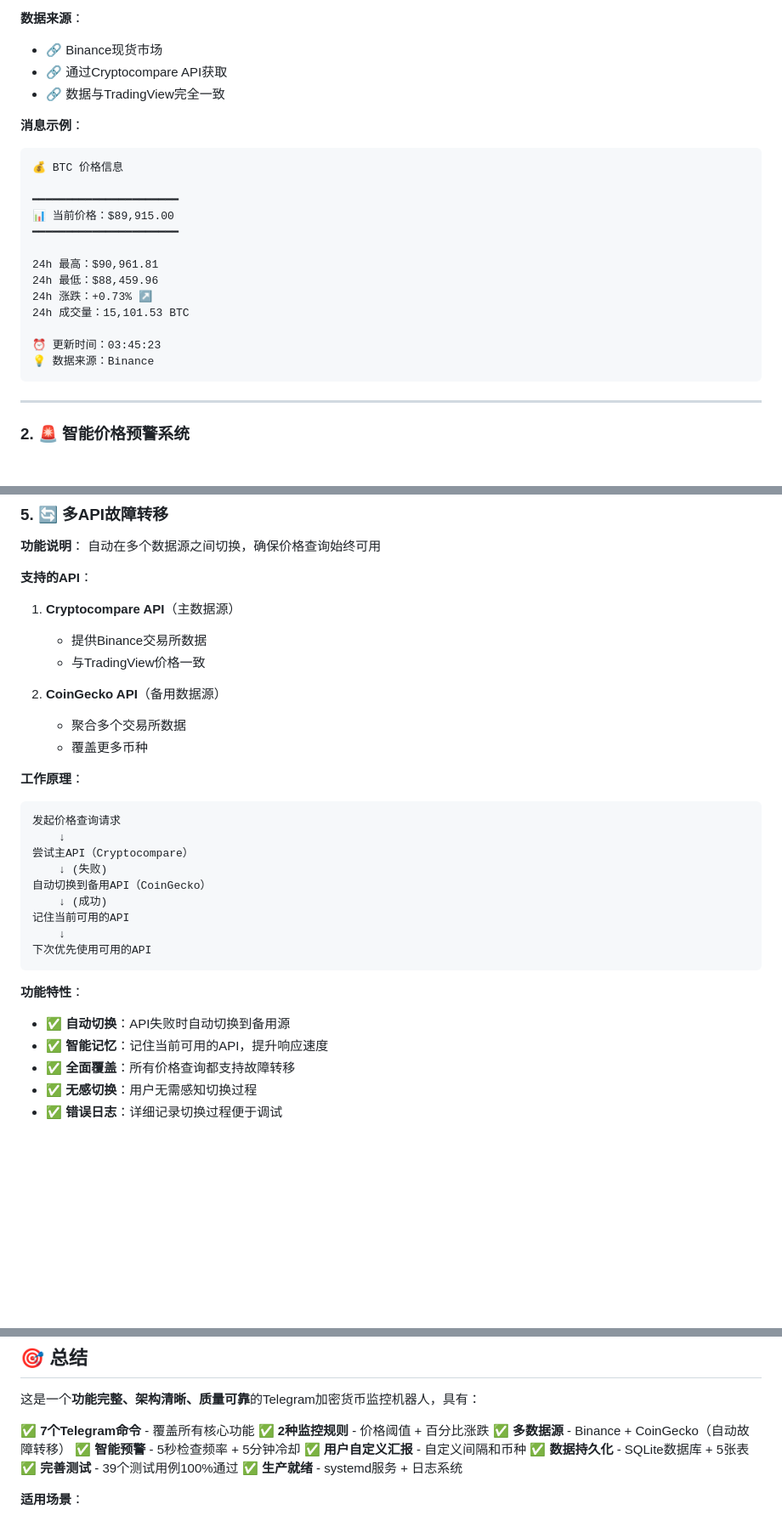
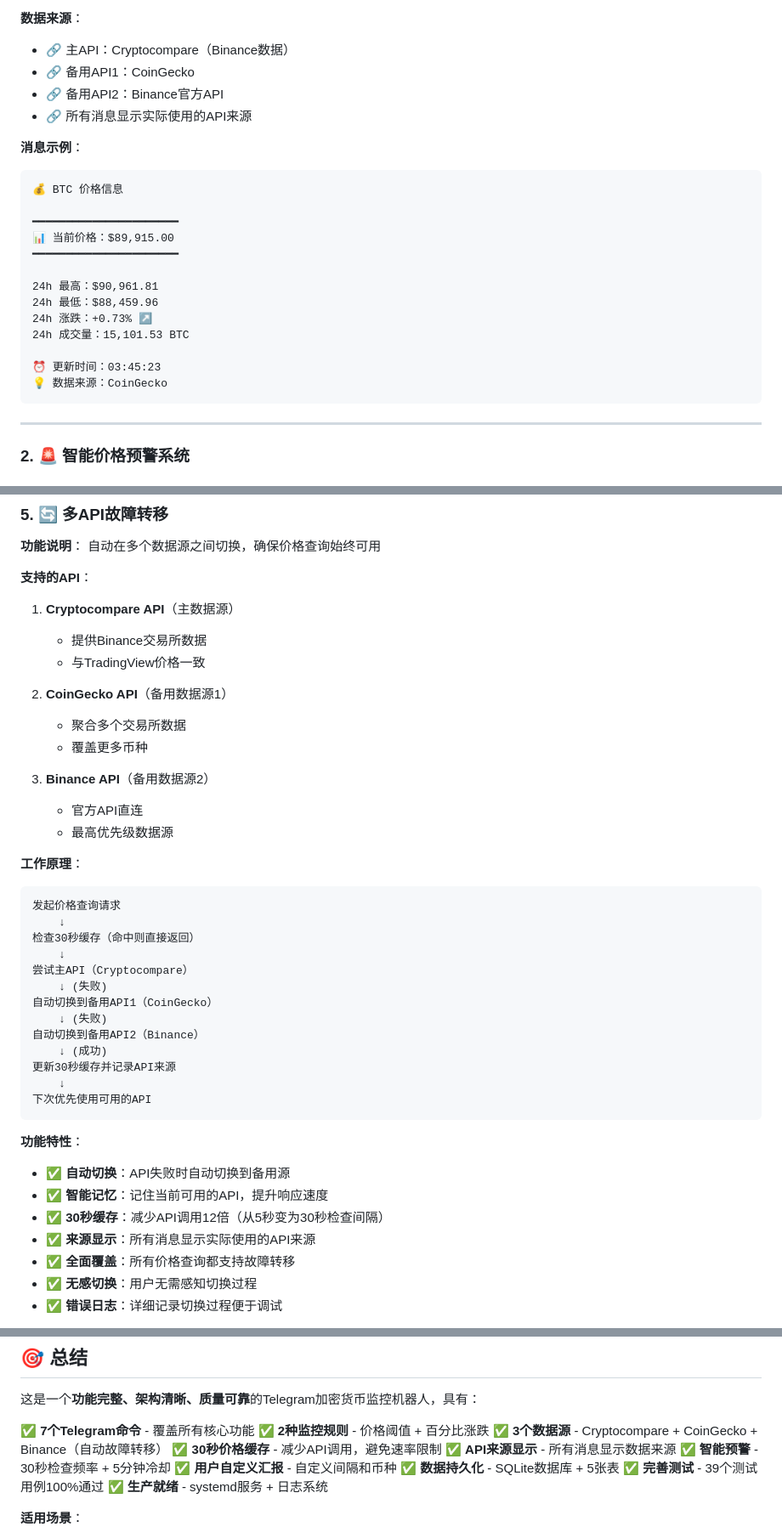
Before and after one commit to White-Lie-88896/telegram-crypto-bot, a Markdown page: FEATURES.md, 3 parts joined by grey strips. Shown at 85% size. Drawn GitHub-style; blank space fills up the shorter version.

````diff
--- a/FEATURES.md
+++ b/FEATURES.md
@@ -44,9 +44,10 @@
 - ✅ 智能价格格式化（自动调整小数位）
 
 **数据来源**：
-- 🔗 Binance现货市场
-- 🔗 通过Cryptocompare API获取
-- 🔗 数据与TradingView完全一致
+- 🔗 主API：Cryptocompare（Binance数据）
+- 🔗 备用API1：CoinGecko
+- 🔗 备用API2：Binance官方API
+- 🔗 所有消息显示实际使用的API来源
 
 **消息示例**：
 ```
@@ -62,7 +63,7 @@
 24h 成交量：15,101.53 BTC
 
 ⏰ 更新时间：03:45:23
-💡 数据来源：Binance
+💡 数据来源：CoinGecko
 ```
 
 ---
@@ -270,19 +275,27 @@
    - 提供Binance交易所数据
    - 与TradingView价格一致
 
-2. **CoinGecko API**（备用数据源）
+2. **CoinGecko API**（备用数据源1）
    - 聚合多个交易所数据
    - 覆盖更多币种
+
+3. **Binance API**（备用数据源2）
+   - 官方API直连
+   - 最高优先级数据源
 
 **工作原理**：
 ```
 发起价格查询请求
     ↓
+检查30秒缓存（命中则直接返回）
+    ↓
 尝试主API（Cryptocompare）
     ↓ (失败)
-自动切换到备用API（CoinGecko）
+自动切换到备用API1（CoinGecko）
+    ↓ (失败)
+自动切换到备用API2（Binance）
     ↓ (成功)
-记住当前可用的API
+更新30秒缓存并记录API来源
     ↓
 下次优先使用可用的API
 ```
@@ -290,6 +303,8 @@
 **功能特性**：
 - ✅ **自动切换**：API失败时自动切换到备用源
 - ✅ **智能记忆**：记住当前可用的API，提升响应速度
+- ✅ **30秒缓存**：减少API调用12倍（从5秒变为30秒检查间隔）
+- ✅ **来源显示**：所有消息显示实际使用的API来源
 - ✅ **全面覆盖**：所有价格查询都支持故障转移
 - ✅ **无感切换**：用户无需感知切换过程
 - ✅ **错误日志**：详细记录切换过程便于调试
@@ -750,8 +770,10 @@ Bot: 📊 价格汇报 15:30:00
 
 ✅ **7个Telegram命令** - 覆盖所有核心功能
 ✅ **2种监控规则** - 价格阈值 + 百分比涨跌
-✅ **多数据源** - Binance + CoinGecko（自动故障转移）
-✅ **智能预警** - 5秒检查频率 + 5分钟冷却
+✅ **3个数据源** - Cryptocompare + CoinGecko + Binance（自动故障转移）
+✅ **30秒价格缓存** - 减少API调用，避免速率限制
+✅ **API来源显示** - 所有消息显示数据来源
+✅ **智能预警** - 30秒检查频率 + 5分钟冷却
 ✅ **用户自定义汇报** - 自定义间隔和币种
 ✅ **数据持久化** - SQLite数据库 + 5张表
 ✅ **完善测试** - 39个测试用例100%通过
````
Also changed, not shown: other parts of FEATURES.md (+13 -4 lines), README.md (+18 -10 lines).
